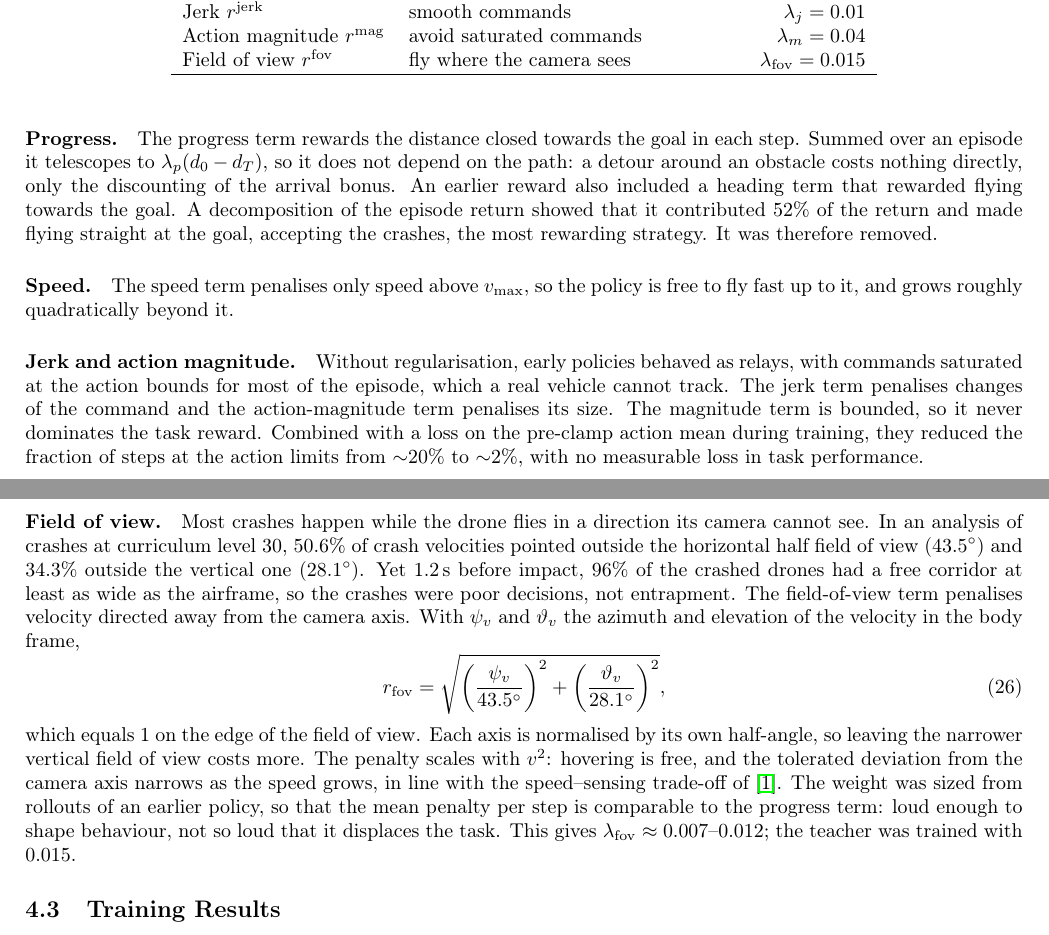
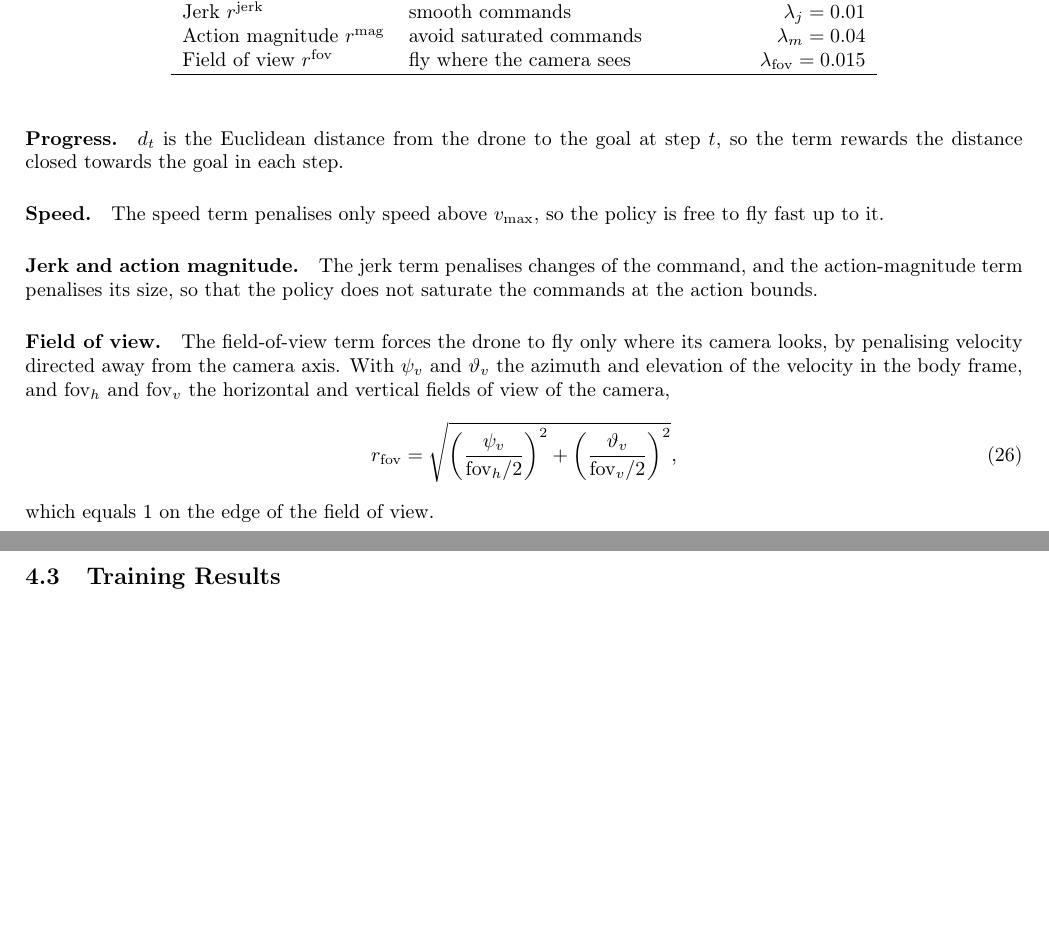
Before and after one commit to AmitNativ1984/SAIL-Publications, a LaTeX document (phd-proposal/phd-proposal.tex, which reads phd-proposal/sections/problem-definition.tex): two parts of pages 18 and 19 of 27, joined at a grey line, cut so that both start at the same text, the shorter picture padded with empty space. Compiled offline with pdfLaTeX.

Commit message:
Reward: shorten the per-term explanations; symbolic FOV in r_fov
- Progress: only defines d_t.
- Speed: v_max with an upright subscript (equation, table and text).
- Jerk and action magnitude: one sentence, the terms keep commands off the bounds.
- Field of view: the term makes the drone fly where the camera looks; r_fov is
  written with fov_h/2 and fov_v/2 instead of 43.5 and 28.1 degrees.
Drops the crash analysis, heading-term history and lambda_fov sizing.

Co-Authored-By: Claude Opus 5.5 <noreply@anthropic.com>

```diff
--- a/phd-proposal/sections/problem-definition.tex
+++ b/phd-proposal/sections/problem-definition.tex
@@ -94,15 +94,15 @@ with $r_{\mathrm{fov}}$ defined in \eqref{eq:rfov} and the weights listed in \au
     \end{tabular}
 \end{table}
 
-\paragraph{Progress.} The progress term rewards the distance closed towards the goal in each step. Summed over an episode it telescopes to $\lambda_p (d_0 - d_T)$, so it does not depend on the path: a detour around an obstacle costs nothing directly, only the discounting of the arrival bonus. An earlier reward also included a heading term that rewarded flying towards the goal. A decomposition of the episode return showed that it contributed 52\% of the return and made flying straight at the goal, accepting the crashes, the most rewarding strategy. It was therefore removed.
+\paragraph{Progress.} $d_t$ is the Euclidean distance from the drone to the goal at step $t$, so the term rewards the distance closed towards the goal in each step.
 
-\paragraph{Speed.} The speed term penalises only speed above $v_{\max}$, so the policy is free to fly fast up to it, and grows roughly quadratically beyond it.
+\paragraph{Speed.} The speed term penalises only speed above $v_{\mathrm{max}}$, so the policy is free to fly fast up to it.
 
-\paragraph{Jerk and action magnitude.} Without regularisation, early policies behaved as relays, with commands saturated at the action bounds for most of the episode, which a real vehicle cannot track. The jerk term penalises changes of the command and the action-magnitude term penalises its size. The magnitude term is bounded, so it never dominates the task reward. Combined with a loss on the pre-clamp action mean during training, they reduced the fraction of steps at the action limits from $\sim$20\% to $\sim$2\%, with no measurable loss in task performance.
+\paragraph{Jerk and action magnitude.} The jerk term penalises changes of the command, and the action-magnitude term penalises its size, so that the policy does not saturate the commands at the action bounds.
 
-\paragraph{Field of view.} Most crashes happen while the drone flies in a direction its camera cannot see. In an analysis of crashes at curriculum level 30, 50.6\% of crash velocities pointed outside the horizontal half field of view ($43.5^\circ$) and 34.3\% outside the vertical one ($28.1^\circ$). Yet 1.2\,s before impact, 96\% of the crashed drones had a free corridor at least as wide as the airframe, so the crashes were poor decisions, not entrapment. The field-of-view term penalises velocity directed away from the camera axis. With $\psi_v$ and $\vartheta_v$ the azimuth and elevation of the velocity in the body frame,
+\paragraph{Field of view.} The field-of-view term forces the drone to fly only where its camera looks, by penalising velocity directed away from the camera axis. With $\psi_v$ and $\vartheta_v$ the azimuth and elevation of the velocity in the body frame, and $\mathrm{fov}_h$ and $\mathrm{fov}_v$ the horizontal and vertical fields of view of the camera,
 \begin{equation}
-    r_{\mathrm{fov}} = \sqrt{\left(\frac{\psi_v}{43.5^\circ}\right)^2 + \left(\frac{\vartheta_v}{28.1^\circ}\right)^2},
+    r_{\mathrm{fov}} = \sqrt{\left(\frac{\psi_v}{\mathrm{fov}_h/2}\right)^2 + \left(\frac{\vartheta_v}{\mathrm{fov}_v/2}\right)^2},
     \label{eq:rfov}
 \end{equation}
-which equals 1 on the edge of the field of view. Each axis is normalised by its own half-angle, so leaving the narrower vertical field of view costs more. The penalty scales with $v^2$: hovering is free, and the tolerated deviation from the camera axis narrows as the speed grows, in line with the speed--sensing trade-off of~\cite{falangaHowFastToo2019}. The weight was sized from rollouts of an earlier policy, so that the mean penalty per step is comparable to the progress term: loud enough to shape behaviour, not so loud that it displaces the task. This gives $\lambda_{\mathrm{fov}} \approx 0.007$--$0.012$; the teacher was trained with $0.015$.
+which equals 1 on the edge of the field of view.
```
Also changed, not shown: phd-proposal/sections/problem-definition.tex (4 more changed lines).
